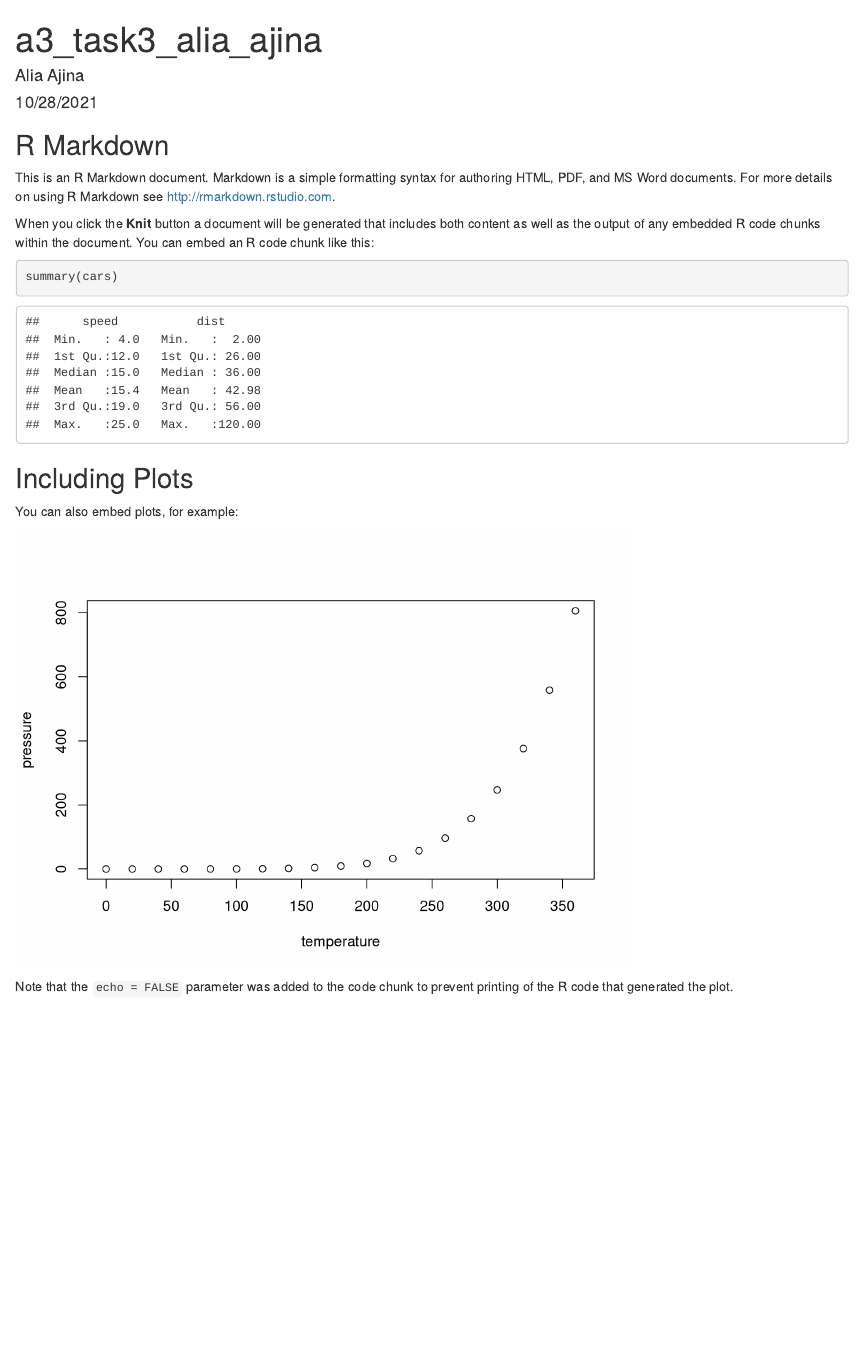
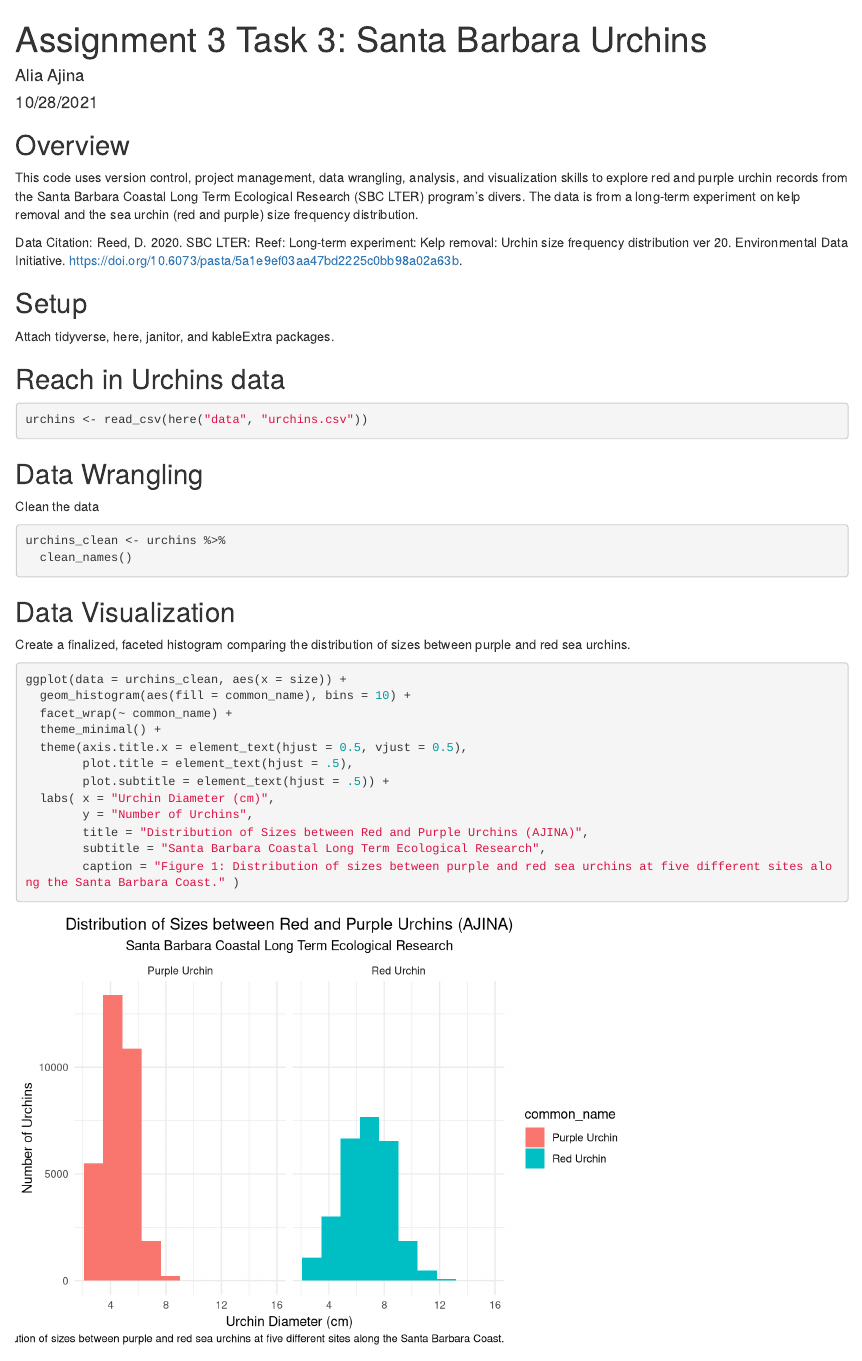
Before and after one commit to aliaajina/a3-task3-task4-aa, an R Markdown document (code/a3_task3_alia_ajina.Rmd): the page in a window 1100 px wide, from its top. Rendered offline with R 4.5, knitr and Pandoc, with nearby package versions; column names are cleaned by a stand-in for the janitor package.

````diff
--- a/code/a3_task3_alia_ajina.Rmd
+++ b/code/a3_task3_alia_ajina.Rmd
@@ -1,30 +1,57 @@
 ---
-title: "a3_task3_alia_ajina"
+title: "Assignment 3 Task 3: Santa Barbara Urchins "
 author: "Alia Ajina"
 date: "10/28/2021"
 output: html_document
 ---
 
+## Overview
+This code uses version control, project management, data wrangling, analysis, and visualization skills to explore red and purple urchin records from the Santa Barbara Coastal Long Term Ecological Research (SBC LTER) program's divers. The data is from a long-term experiment on kelp removal and the sea urchin (red and purple) size frequency distribution.
+
+Data Citation: Reed, D. 2020. SBC LTER: Reef: Long-term experiment: Kelp removal: Urchin size frequency distribution ver 20. Environmental Data Initiative. https://doi.org/10.6073/pasta/5a1e9ef03aa47bd2225c0bb98a02a63b.
+
+## Setup
+
+Attach tidyverse, here, janitor, and kableExtra packages.
+
 ```{r setup, include=FALSE}
-knitr::opts_chunk$set(echo = TRUE)
+knitr::opts_chunk$set(echo = TRUE, warning = TRUE, message = FALSE)
+library(tidyverse)
+library(here)
+library(janitor)
+library(kableExtra)
 ```
 
-## R Markdown
+## Reach in Urchins data
 
-This is an R Markdown document. Markdown is a simple formatting syntax for authoring HTML, PDF, and MS Word documents. For more details on using R Markdown see <http://rmarkdown.rstudio.com>.
-
-When you click the **Knit** button a document will be generated that includes both content as well as the output of any embedded R code chunks within the document. You can embed an R code chunk like this:
-
-```{r cars}
-summary(cars)
+```{r, Read in Data}
+urchins <- read_csv(here("data", "urchins.csv"))
 ```
 
-## Including Plots
+## Data Wrangling
 
-You can also embed plots, for example:
+Clean the data
 
-```{r pressure, echo=FALSE}
-plot(pressure)
+```{r}
+urchins_clean <- urchins %>%
+  clean_names()
 ```
 
-Note that the `echo = FALSE` parameter was added to the code chunk to prevent printing of the R code that generated the plot.
+## Data Visualization
+
+Create a finalized, faceted histogram comparing the distribution of sizes between purple and red sea urchins.
+
+```{r}
+ggplot(data = urchins_clean, aes(x = size)) +
+  geom_histogram(aes(fill = common_name), bins = 10) +
+  facet_wrap(~ common_name) +
+  theme_minimal() +
+  theme(axis.title.x = element_text(hjust = 0.5, vjust = 0.5),
+        plot.title = element_text(hjust = .5),
+        plot.subtitle = element_text(hjust = .5)) +
+  labs( x = "Urchin Diameter (cm)",
+        y = "Number of Urchins",
+        title = "Distribution of Sizes between Red and Purple Urchins (AJINA)",
+        subtitle = "Santa Barbara Coastal Long Term Ecological Research",
+        caption = "Figure 1: Distribution of sizes between purple and red sea urchins at five different sites along the Santa Barbara Coast." )
+```
````
